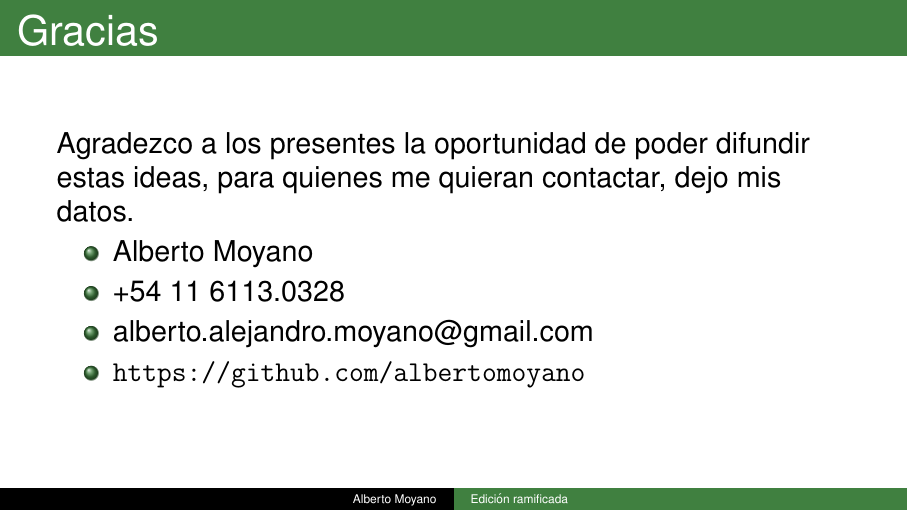
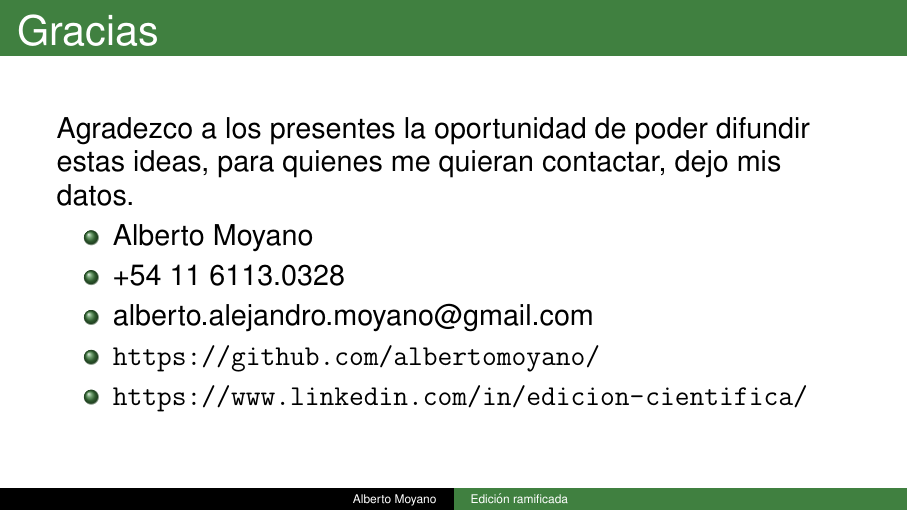
Before and after one commit to albertomoyano/CHARLAMATE, LaTeX slides (presentacion/presentacion.tex): page 13 of 13. Compiled offline with pdfLaTeX.

Commit message:
08-05-2024

```diff
--- a/presentacion/presentacion.tex
+++ b/presentacion/presentacion.tex
@@ -123,7 +123,8 @@ Está diseñada para avanzar en un flujo de producción editorial flexible y mul
 	\item Alberto Moyano
 	\item +54 11 6113.0328
 	\item alberto.alejandro.moyano@gmail.com
-	\item \url{https://github.com/albertomoyano}
+	\item \url{https://github.com/albertomoyano/}
+	\item \url{https://www.linkedin.com/in/edicion-cientifica/}
 \end{itemize}
 \end{frame}
 
```
Also changed, not shown: 3 other files.
